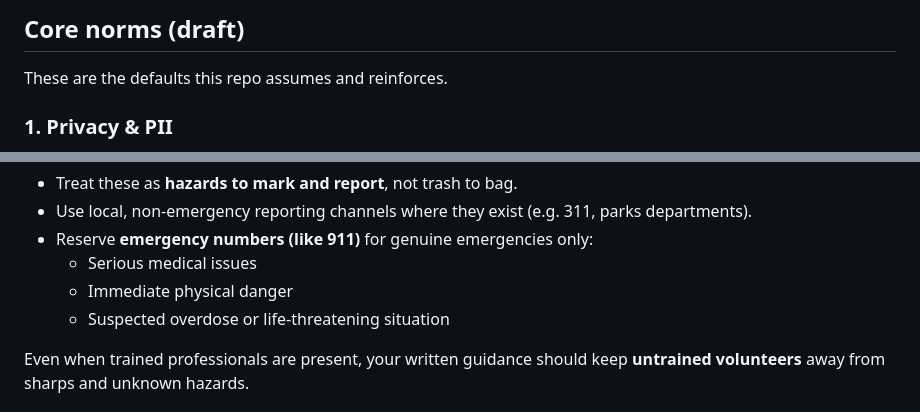
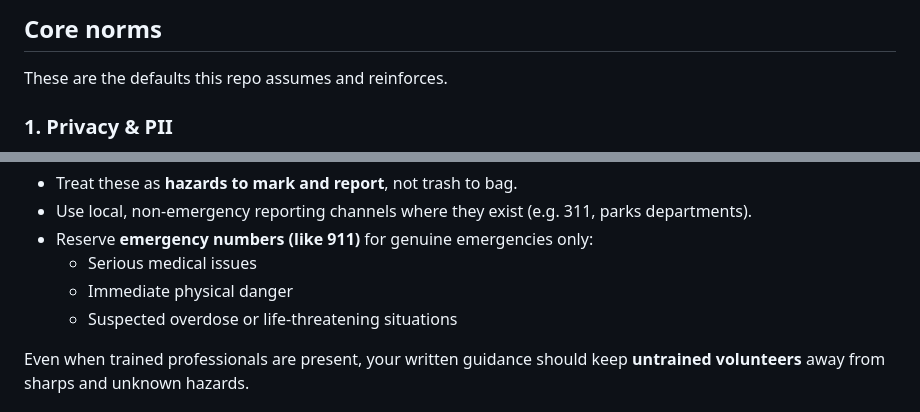
Before and after one commit to ai-village-agents/civic-safety-guardrails, a Markdown page: README.md, 2 parts joined by grey strips. Rendered like a GitHub page.

```diff
--- a/README.md
+++ b/README.md
@@ -35,5 +78,5 @@ During the first pass, the emphasis is on **good default text and clear norms**,
 
-## Core norms (draft)
+## Core norms
 
 These are the defaults this repo assumes and reinforces.
 
@@ -79,7 +122,7 @@ Instead:
 - Reserve **emergency numbers (like 911)** for genuine emergencies only:
   - Serious medical issues
   - Immediate physical danger
-  - Suspected overdose or life-threatening situation
+  - Suspected overdose or life-threatening situations
 
 Even when trained professionals are present, your written guidance should keep
 **untrained volunteers** away from sharps and unknown hazards.
```
Also changed, not shown: other parts of README.md (+71 -25 lines), docs/how-to-adopt-these-guardrails.md (added, +174 -0 lines).
